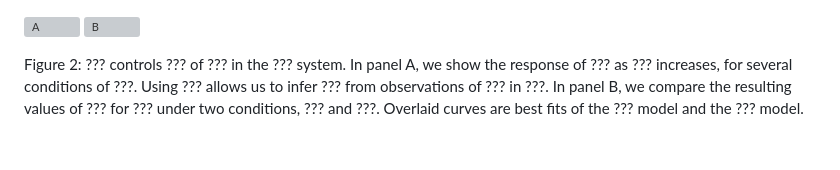
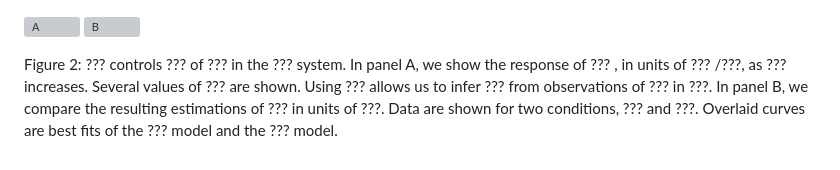
Before and after one commit to allardjun/MCSBBootcampDry, a Markdown page: Day 1/figure_legend_exercise/figure2.md, the part around the change. Rendered like a GitHub page; grey boxes are pictures that could not be loaded.

```diff
--- a/Day 1/figure_legend_exercise/figure2.md
+++ b/Day 1/figure_legend_exercise/figure2.md
@@ -2,19 +2,20 @@
 ![B](FigB.png#4 "Panel B")
 
 Figure 2: ??? controls
-??? of
-??? in the
-??? system.
-In panel A, we show the response of ??? as
-??? increases, for several conditions of
-???. Using
-??? allows us to infer
-??? from observations of
-??? in ???.
-In panel B, we compare the resulting values of
-??? for
-??? under two conditions,
-??? and ???.
-Overlaid curves are best fits of the
-??? model and the
-??? model.
+???
+of ???
+in the ??? system.
+In panel A, we show the response of ???
+, in units of ???
+/???,
+as ??? increases.
+Several values of ??? are shown.
+Using ???
+allows us to infer ???
+from observations of ???
+in ???.
+In panel B, we compare the resulting estimations of ???
+in units of ???.
+Data are shown for two conditions, ??? and ???.
+Overlaid curves are best fits of the ??? model
+and the ??? model.
```
Also changed, not shown: Day 1/git-lecture.md (+37 -7 lines), Day 1/Git theory and basics.000.png (added).
